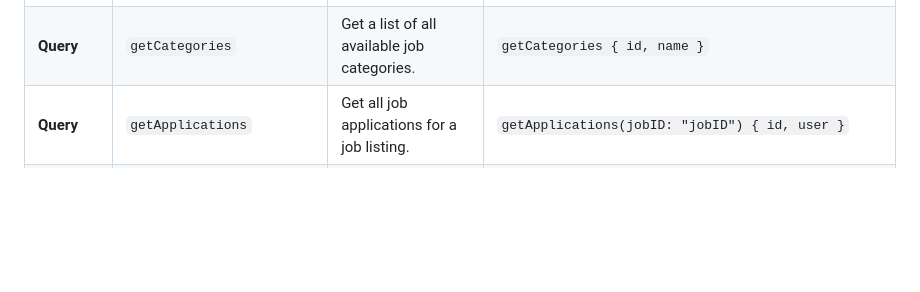
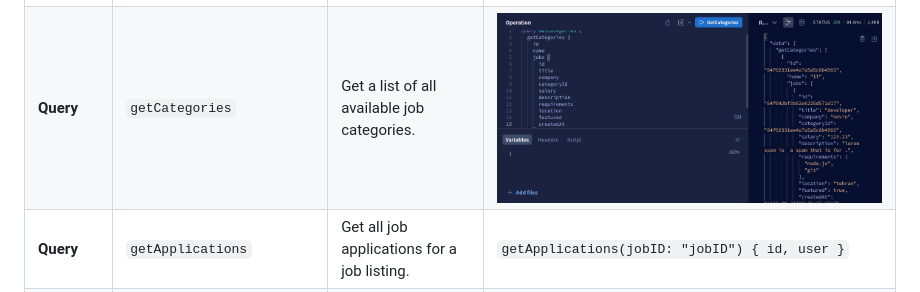
Before and after one commit to BaseMax/JobHuntTS, a Markdown page: README.md, the part around the change. Rendered like a GitHub page; pictures changed too: screenshots/getCategories.png (added); blank space fills up the shorter version.

Commit message:
add : get categories

```diff
--- a/README.md
+++ b/README.md
@@ -67,7 +67,7 @@ Open your browser and visit `http://localhost:3000` to access JobHunt.
 | **Mutation** | `updateUserProfile`       | Update user profile                              | ![update user profile](./screenshots/updateUserProfile.png)                            |
 | **Mutation** | `deleteUserProfile`       | Delete a user profile by its ID.                 | ![delete user profile](./screenshots/deleteUserProfile.png)                            |
 | **Query**    | `getUserProfiles`         | Get a list of all registered users.              | ![get user profiles](./screenshots/getUserProfiles.png)                                |
-| **Query**    | `getCategories`           | Get a list of all available job categories.      | `getCategories { id, name }`                                                           |
+| **Query**    | `getCategories`           | Get a list of all available job categories.      | ![get categories](./screenshots/getCategories.png)                                     |
 | **Query**    | `getApplications`         | Get all job applications for a job listing.      | `getApplications(jobID: "jobID") { id, user }`                                         |
 | **Mutation** | `createCategory`          | Create a new job category.                       | [create category](./screenshots/createCategory.png)                                    |
 | **Mutation** | `updateCategory`          | Update a job category's details.                 | `updateCategory(id: "catID", name: "New Name")`                                        |
```
Also changed, not shown: 3 other files.
